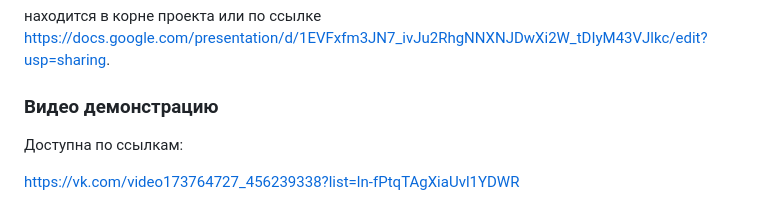
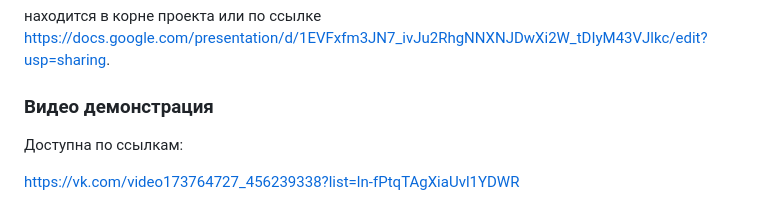
Before and after one commit to tr3tiak/trafficProject, a Markdown page: README.md, the part around the change. Rendered like a GitHub page.

```diff
--- a/README.md
+++ b/README.md
@@ -4,7 +4,7 @@
 
 находится в корне проекта или по ссылке https://docs.google.com/presentation/d/1EVFxfm3JN7_ivJu2RhgNNXNJDwXi2W_tDIyM43VJlkc/edit?usp=sharing.
 
-### Видео демонстрацию
+### Видео демонстрация
 Доступна по ссылкам:
 
 https://vk.com/video173764727_456239338?list=ln-fPtqTAgXiaUvl1YDWR
```
